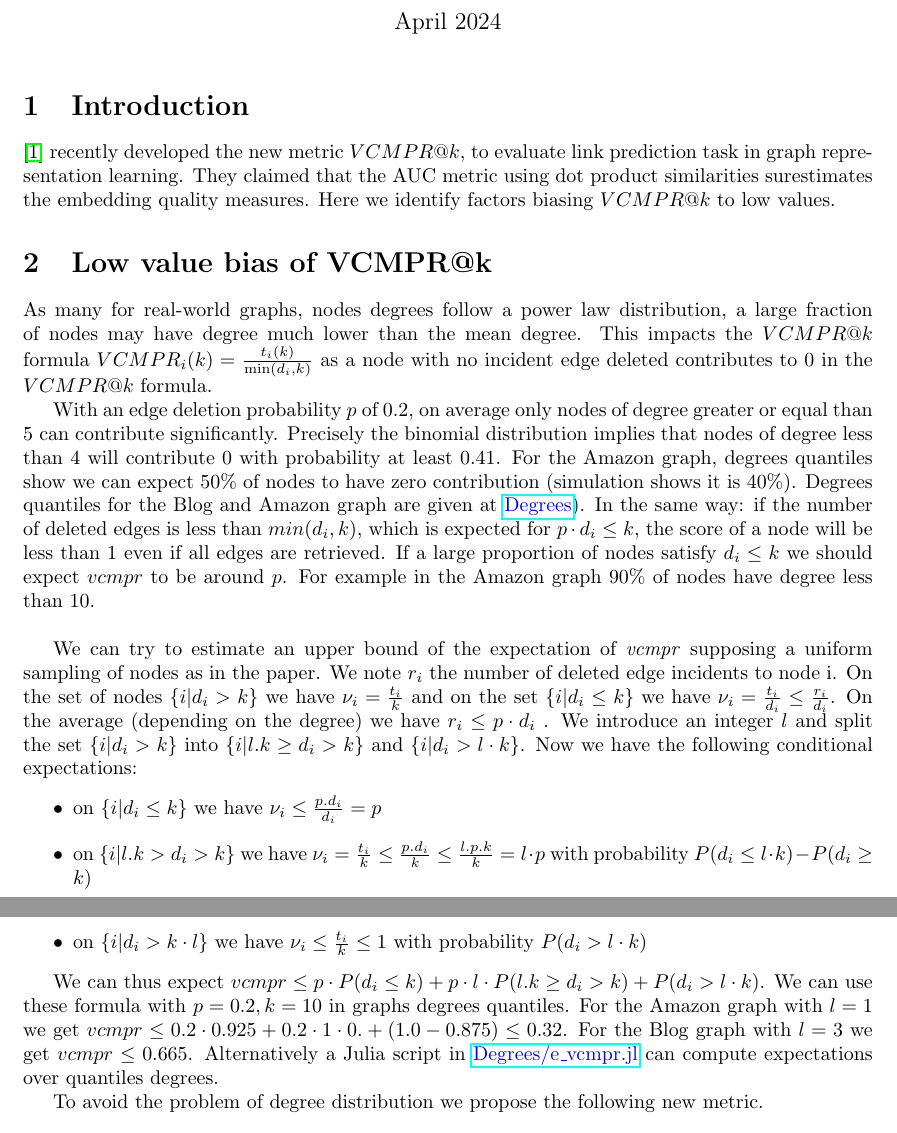
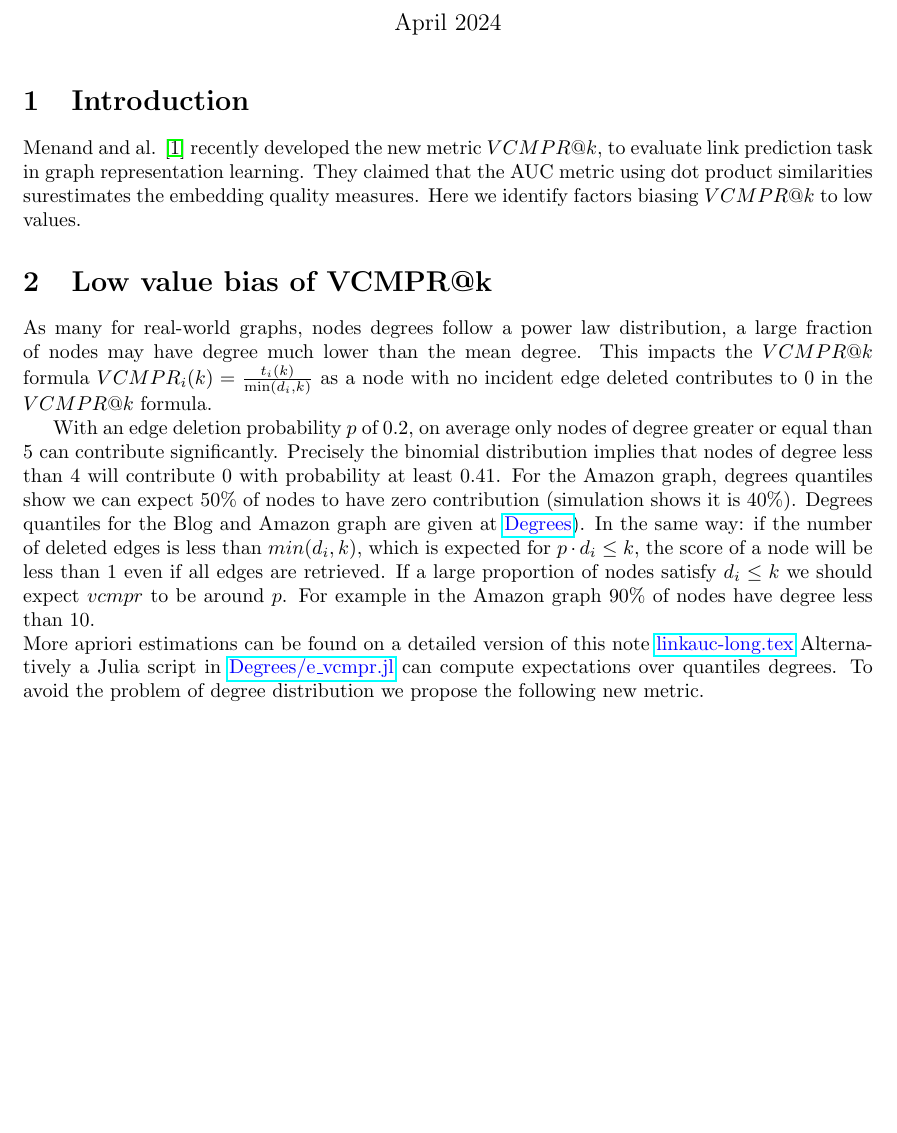
Before and after one commit to jean-pierreBoth/linkauc, a LaTeX document (Latex/linkauc-pnas.tex): two parts of pages 1 and 2 of 3 before the commit and part of page 1 of 2 after it, the two joined at a grey line, cut so that both start at the same text, the shorter picture padded with empty space. Compiled offline with pdfLaTeX.

Commit message:
changed name -> pnas version

```diff
--- a/Latex/linkauc.tex
+++ b/Latex/linkauc-pnas.tex
@@ -32,7 +31,7 @@
 
 \section{Introduction}
 
-\cite{Menand2024link} recently developed the new metric $VCMPR@k$, to evaluate link prediction task in graph representation learning.
+Menand and al. \cite{Menand2024link} recently developed the new metric $VCMPR@k$, to evaluate link prediction task in graph representation learning.
 They claimed that the AUC metric using dot product similarities surestimates the embedding quality measures.
 Here we identify factors biasing $VCMPR@k$ to low values.
 
@@ -47,23 +46,8 @@ For the Amazon graph, degrees quantiles show we can expect 50\% of nodes to have
 Degrees quantiles for the Blog and Amazon graph are given at \href{https://github.com/jean-pierreBoth/linkauc/tree/master/Degrees}{\color{blue}Degrees}).
 In the same way: if the number of deleted edges is less than $min(d_{i},k)$, which is expected for $p \cdot d_{i} \leq k$, the score of a node will be less than 1 even if all edges are retrieved.
 If a large proportion of nodes satisfy $d_{i} \le k$ we should expect $vcmpr$ to be around $p$. For example in the Amazon graph 90\% of nodes have degree less than 10.\\
-
-We can try to estimate an upper bound of the expectation of \textit{vcmpr} supposing a uniform sampling of nodes as in the paper.
-We note $r_{i}$ the number of deleted edge incidents to node i.
-On the set of nodes $\{i | d_{i} > k\}$ we have $ \nu_{i} = \frac{t_{i}}{k} $ and on the set $\{i | d_{i} \leq k\}$  we have  $ \nu_{i} = \frac{t_{i}}{d_{i}} \leq \frac{r_{i}}{d_{i}}$.
-On the average (depending on the degree) we have $ r_{i} \leq p \cdot d_{i} $ . We introduce an integer $l$ and split the set $ \{ i | d_{i} > k  \}$ into  $ \{ i | l . k \ge d_{i} > k  \}$ and $ \{ i |  d_{i} > l \cdot k \}$. Now we have the following conditional expectations:
-\begin{itemize}
-    \item  on $\{i | d_{i} \leq k\}$ we have $ \nu_{i} \leq \frac{p . d_{i}}{d_{i}} = p$
-    \item on  $ \{ i | l . k > d_{i} > k  \}$ we have $ \nu_{i} = \frac{t_{i}}{k} \leq \frac{p.d_{i}}{k} \leq \frac{l.p.k}{k} = l \cdot p $ with probability $P(d_{i} \leq l \cdot k) - P(d_{i} \geq k)$
-    \item on $\{i| d_{i} > k \cdot l \}$  we have $ \nu_{i} \leq \frac{t_{i}}{k} \leq 1 $ with probability $ P(d_{i} > l \cdot k) $
-\end{itemize}
-
-We can thus expect $ vcmpr \leq p \cdot P(d_{i} \leq k) + p \cdot l \cdot P(l . k \geq d_{i} > k ) + P(d_{i} > l \cdot k)$.
-We can use these formula with $p=0.2, k=10$ in graphs degrees quantiles.
-For the Amazon graph with $l = 1$ we get $ vcmpr \leq 0.2 \cdot 0.925 + 0.2 \cdot 1 \cdot 0. + (1.0-0.875) \leq 0.32$.
-For the Blog graph with $l=3$ we get $vcmpr \le 0.665$.
+More apriori estimations can be found on a detailed version of this note \href{https://github.com/jean-pierreBoth/linkauc/tree/master/Latex}{\color{blue}linkauc-long.tex}
 Alternatively a Julia script in \href{https://github.com/jean-pierreBoth/linkauc/tree/master/Degrees}{\color{blue}Degrees/e\_vcmpr.jl} can compute expectations over quantiles degrees.
-
 To avoid the problem of degree distribution we propose the following new metric.
 
 \section{A centric AUC}
```
Also changed, not shown: Latex/linkauc-pnas.tex (1 more changed lines).
